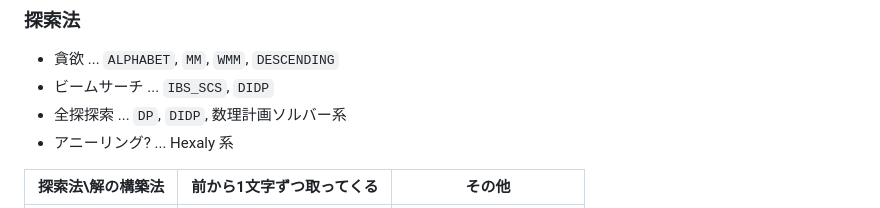
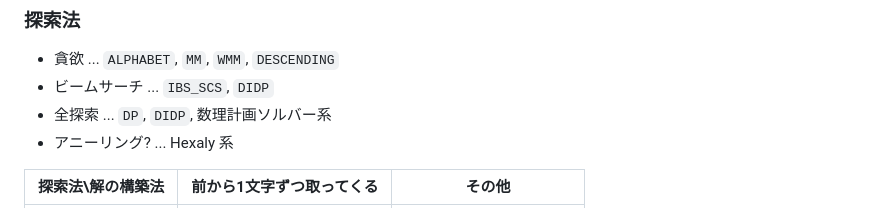
Before and after one commit to espeon011/opt_note, a Markdown page: src/scsp/README.md, the part around the change. Rendered like a GitHub page.

Commit message:
fix typo

```diff
--- a/src/scsp/README.md
+++ b/src/scsp/README.md
@@ -66,7 +66,7 @@ Shortest Common Supersequence Problem (SCSP) は与えられた複数の配列
 
 - 貪欲 ... `ALPHABET`, `MM`, `WMM`, `DESCENDING`
 - ビームサーチ ... `IBS_SCS`, `DIDP`
-- 全探探索 ... `DP`, `DIDP`, 数理計画ソルバー系
+- 全探索 ... `DP`, `DIDP`, 数理計画ソルバー系
 - アニーリング? ... Hexaly 系
 
 | 探索法\解の構築法 | 前から1文字ずつ取ってくる | その他 |
```
